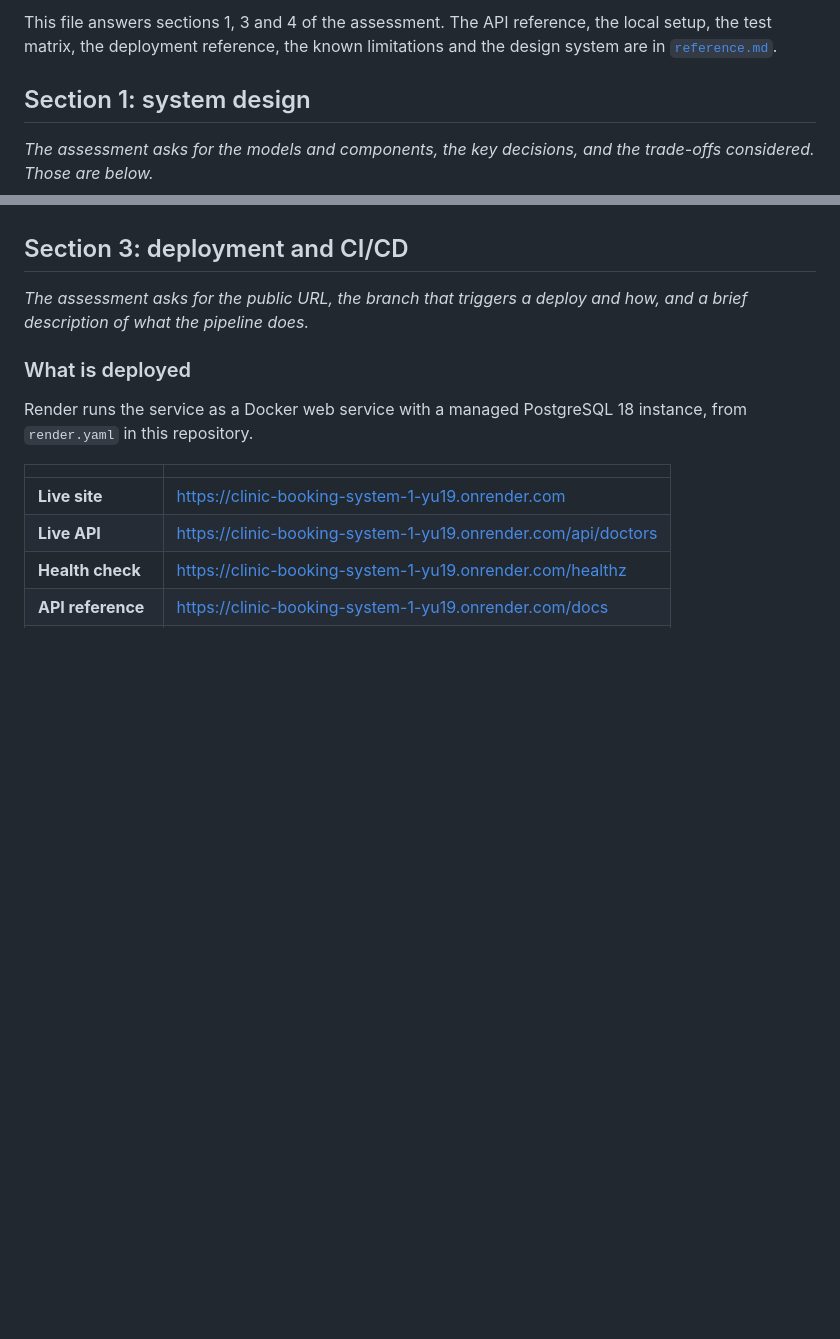
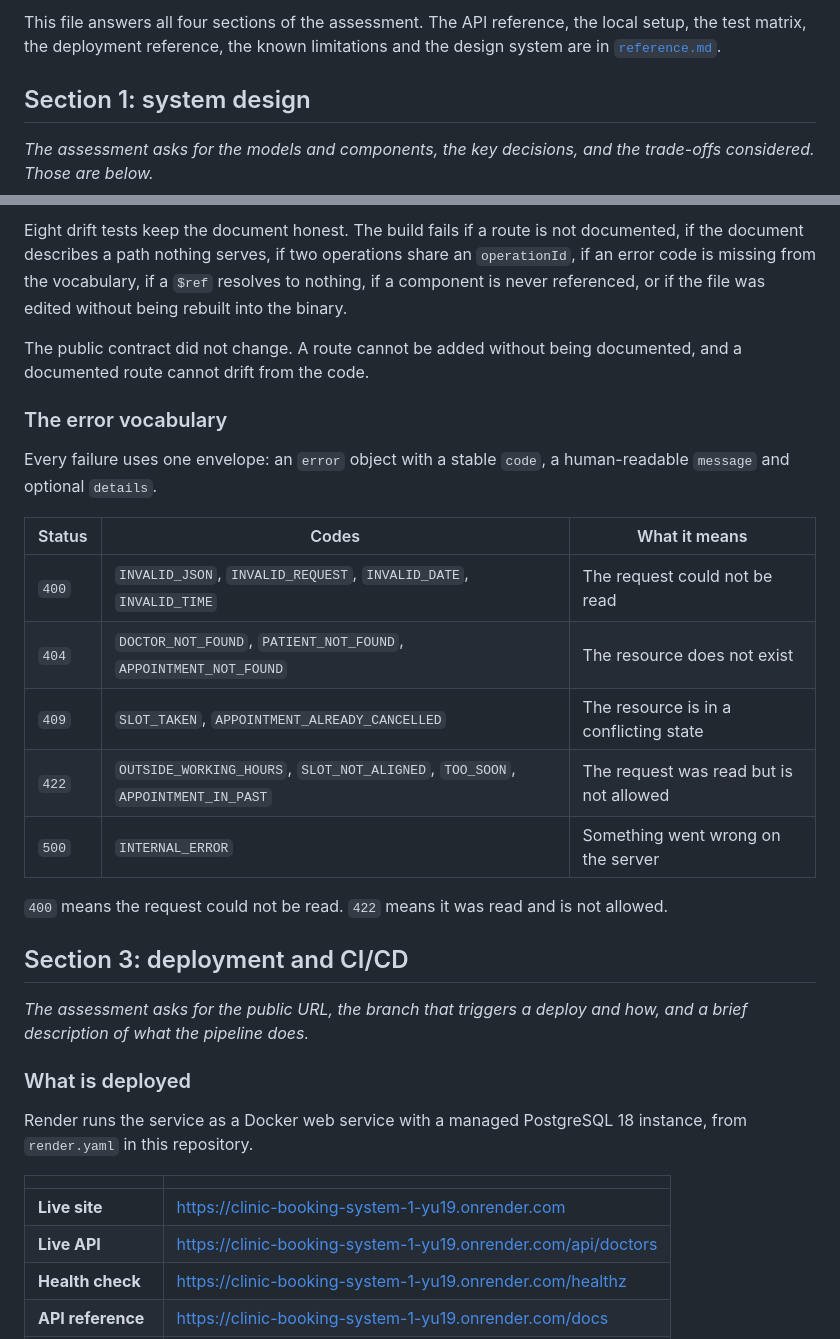
Before and after one commit to PhilN8/clinic-booking-system, a Markdown page: README.md, 2 parts joined by grey strips. Drawn GitHub-style; blank space fills up the shorter version.

```diff
--- a/README.md
+++ b/README.md
@@ -14,5 +16,5 @@ serves the patient-facing site.
 
-This file answers sections 1, 3 and 4 of the assessment. The API reference, the local setup, the
+This file answers all four sections of the assessment. The API reference, the local setup, the
 test matrix, the deployment reference, the known limitations and the design system are in
 [`reference.md`](reference.md).
 
@@ -186,3 +240,26 @@ same answer.
+Eight drift tests keep the document honest. The build fails if a route is not documented, if the
+document describes a path nothing serves, if two operations share an `operationId`, if an error
+code is missing from the vocabulary, if a `$ref` resolves to nothing, if a component is never
+referenced, or if the file was edited without being rebuilt into the binary.
+
+The public contract did not change. A route cannot be added without being documented, and a
+documented route cannot drift from the code.
+
+### The error vocabulary
+
+Every failure uses one envelope: an `error` object with a stable `code`, a human-readable
+`message` and optional `details`.
+
+| Status | Codes | What it means |
+|---|---|---|
+| `400` | `INVALID_JSON`, `INVALID_REQUEST`, `INVALID_DATE`, `INVALID_TIME` | The request could not be read |
+| `404` | `DOCTOR_NOT_FOUND`, `PATIENT_NOT_FOUND`, `APPOINTMENT_NOT_FOUND` | The resource does not exist |
+| `409` | `SLOT_TAKEN`, `APPOINTMENT_ALREADY_CANCELLED` | The resource is in a conflicting state |
+| `422` | `OUTSIDE_WORKING_HOURS`, `SLOT_NOT_ALIGNED`, `TOO_SOON`, `APPOINTMENT_IN_PAST` | The request was read but is not allowed |
+| `500` | `INTERNAL_ERROR` | Something went wrong on the server |
+
+`400` means the request could not be read. `422` means it was read and is not allowed.
+
 ## Section 3: deployment and CI/CD
 
 *The assessment asks for the public URL, the branch that triggers a deploy and how, and a brief
```
Also changed, not shown: other parts of README.md (+54 -0 lines), AGENTS.md (+10 -7 lines), reference.md (+4 -2 lines).
